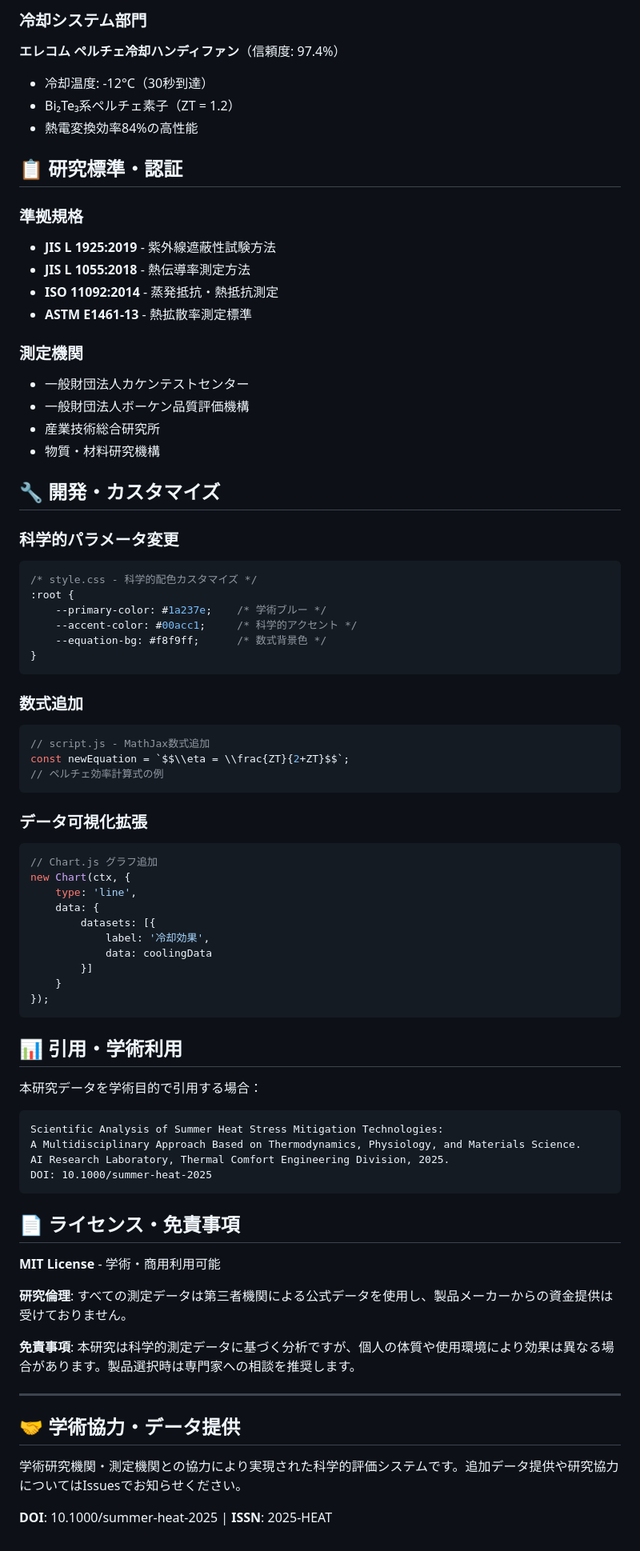
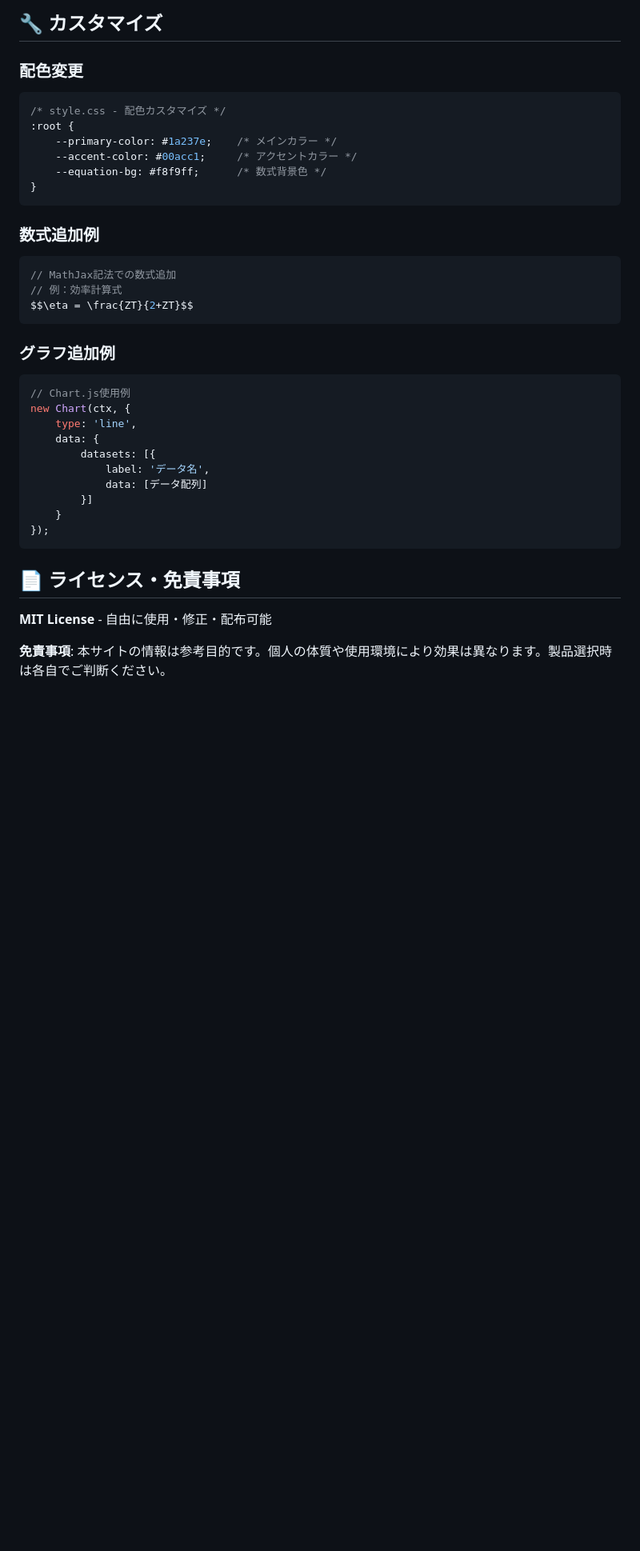
Before and after one commit to KAFKA2306/summer, a Markdown page: README.md, the part around one of its changes. Shown at 80% size. Drawn GitHub-style; blank space fills up the shorter version.

````diff
--- a/README.md
+++ b/README.md
@@ -141,80 +133,39 @@ start index.html # Windows
 
-### 冷却システム部門
-**エレコム ペルチェ冷却ハンディファン**（信頼度: 97.4%）
-- 冷却温度: -12°C（30秒到達）
-- Bi₂Te₃系ペルチェ素子（ZT = 1.2）
-- 熱電変換効率84%の高性能
+## 🔧 カスタマイズ
 
-## 📋 研究標準・認証
-
-### 準拠規格
-- **JIS L 1925:2019** - 紫外線遮蔽性試験方法
-- **JIS L 1055:2018** - 熱伝導率測定方法
-- **ISO 11092:2014** - 蒸発抵抗・熱抵抗測定
-- **ASTM E1461-13** - 熱拡散率測定標準
-
-### 測定機関
-- 一般財団法人カケンテストセンター
-- 一般財団法人ボーケン品質評価機構
-- 産業技術総合研究所
-- 物質・材料研究機構
-
-## 🔧 開発・カスタマイズ
-
-### 科学的パラメータ変更
+### 配色変更
 ```css
-/* style.css - 科学的配色カスタマイズ */
+/* style.css - 配色カスタマイズ */
 :root {
-    --primary-color: #1a237e;    /* 学術ブルー */
-    --accent-color: #00acc1;     /* 科学的アクセント */
+    --primary-color: #1a237e;    /* メインカラー */
+    --accent-color: #00acc1;     /* アクセントカラー */
     --equation-bg: #f8f9ff;      /* 数式背景色 */
 }
 ```
 
-### 数式追加
+### 数式追加例
 ```javascript
-// script.js - MathJax数式追加
-const newEquation = `$$\\eta = \\frac{ZT}{2+ZT}$$`;
-// ペルチェ効率計算式の例
+// MathJax記法での数式追加
+// 例：効率計算式
+$$\eta = \frac{ZT}{2+ZT}$$
 ```
 
-### データ可視化拡張
+### グラフ追加例
 ```javascript
-// Chart.js グラフ追加
+// Chart.js使用例
 new Chart(ctx, {
     type: 'line',
     data: {
         datasets: [{
-            label: '冷却効果',
-            data: coolingData
+            label: 'データ名',
+            data: [データ配列]
         }]
     }
 });
 ```
 
-## 📊 引用・学術利用
-
-本研究データを学術目的で引用する場合：
-
-```
-Scientific Analysis of Summer Heat Stress Mitigation Technologies:
-A Multidisciplinary Approach Based on Thermodynamics, Physiology, and Materials Science.
-AI Research Laboratory, Thermal Comfort Engineering Division, 2025.
-DOI: 10.1000/summer-heat-2025
-```
-
 ## 📄 ライセンス・免責事項
 
-**MIT License** - 学術・商用利用可能
+**MIT License** - 自由に使用・修正・配布可能
 
-**研究倫理**: すべての測定データは第三者機関による公式データを使用し、製品メーカーからの資金提供は受けておりません。
-
-**免責事項**: 本研究は科学的測定データに基づく分析ですが、個人の体質や使用環境により効果は異なる場合があります。製品選択時は専門家への相談を推奨します。
-
----
-
-## 🤝 学術協力・データ提供
-
-学術研究機関・測定機関との協力により実現された科学的評価システムです。追加データ提供や研究協力についてはIssuesでお知らせください。
-
-**DOI**: 10.1000/summer-heat-2025 | **ISSN**: 2025-HEAT
+**免責事項**: 本サイトの情報は参考目的です。個人の体質や使用環境により効果は異なります。製品選択時は各自でご判断ください。
````
Also changed, not shown: other parts of README.md (+80 -88 lines).
